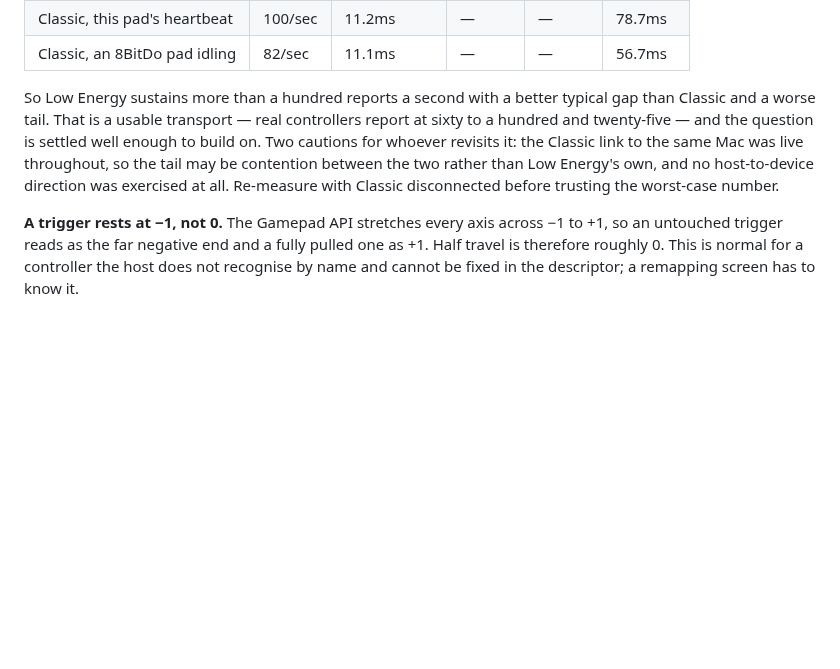
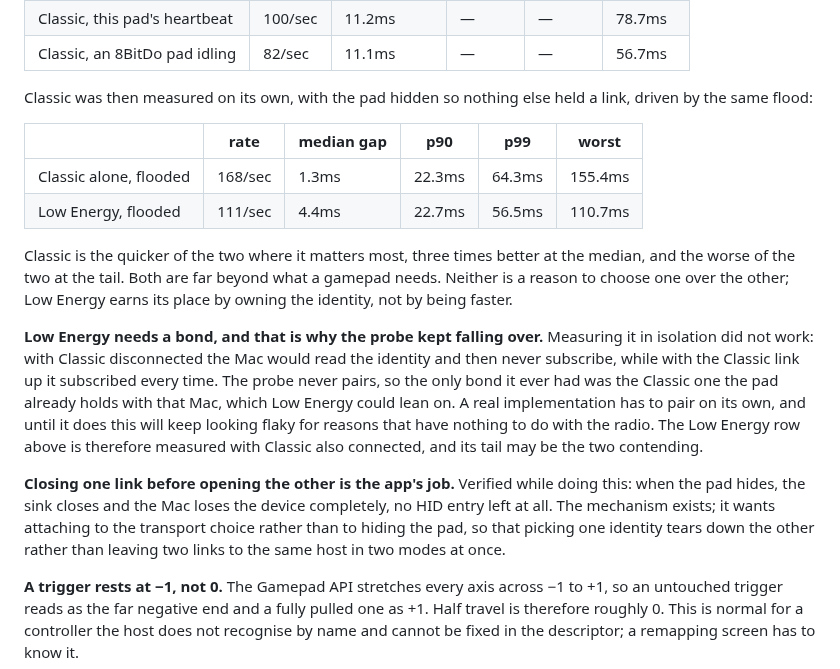
Before and after one commit to bentolanh/thor-sidepad, a Markdown page: DEVELOPMENT.md, the part around the change. Rendered like a GitHub page; blank space fills up the shorter version.

Commit message:
SidePad: Classic and Low Energy measured against each other
Classic on its own, with nothing else holding a link, runs 168 reports a
second at a 1.3ms median against Low Energy's 111 and 4.4ms, and is the worse
of the two at the tail. Both are far past what a gamepad needs, so speed does
not decide between them.

Low Energy could not be measured in isolation at all, which turned out to be
the finding: the probe never pairs, so the only bond it had was the Classic
one, and with Classic gone the Mac reads the identity and never subscribes. A
real implementation has to pair on its own.

Co-Authored-By: Claude Opus 5 <noreply@anthropic.com>

```diff
--- a/DEVELOPMENT.md
+++ b/DEVELOPMENT.md
@@ -553,12 +553,32 @@ the app.
 | Classic, this pad's heartbeat | 100/sec | 11.2ms | — | — | 78.7ms |
 | Classic, an 8BitDo pad idling | 82/sec | 11.1ms | — | — | 56.7ms |
 
-  So Low Energy sustains more than a hundred reports a second with a better typical gap than
-  Classic and a worse tail. That is a usable transport — real controllers report at sixty to a
-  hundred and twenty-five — and the question is settled well enough to build on. Two cautions for
-  whoever revisits it: the Classic link to the same Mac was live throughout, so the tail may be
-  contention between the two rather than Low Energy's own, and no host-to-device direction was
-  exercised at all. Re-measure with Classic disconnected before trusting the worst-case number.
+  Classic was then measured on its own, with the pad hidden so nothing else held a link, driven by
+  the same flood:
+
+| | rate | median gap | p90 | p99 | worst |
+| --- | --- | --- | --- | --- | --- |
+| Classic alone, flooded | 168/sec | 1.3ms | 22.3ms | 64.3ms | 155.4ms |
+| Low Energy, flooded | 111/sec | 4.4ms | 22.7ms | 56.5ms | 110.7ms |
+
+  Classic is the quicker of the two where it matters most, three times better at the median, and
+  the worse of the two at the tail. Both are far beyond what a gamepad needs. Neither is a reason
+  to choose one over the other; Low Energy earns its place by owning the identity, not by being
+  faster.
+
+  **Low Energy needs a bond, and that is why the probe kept falling over.** Measuring it in
+  isolation did not work: with Classic disconnected the Mac would read the identity and then never
+  subscribe, while with the Classic link up it subscribed every time. The probe never pairs, so
+  the only bond it ever had was the Classic one the pad already holds with that Mac, which Low
+  Energy could lean on. A real implementation has to pair on its own, and until it does this will
+  keep looking flaky for reasons that have nothing to do with the radio. The Low Energy row above
+  is therefore measured with Classic also connected, and its tail may be the two contending.
+
+  **Closing one link before opening the other is the app's job.** Verified while doing this: when
+  the pad hides, the sink closes and the Mac loses the device completely, no HID entry left at all.
+  The mechanism exists; it wants attaching to the transport choice rather than to hiding the pad,
+  so that picking one identity tears down the other rather than leaving two links to the same host
+  in two modes at once.
 
   **A trigger rests at −1, not 0.** The Gamepad API stretches every axis across −1 to +1, so an
   untouched trigger reads as the far negative end and a fully pulled one as +1. Half travel is
```
